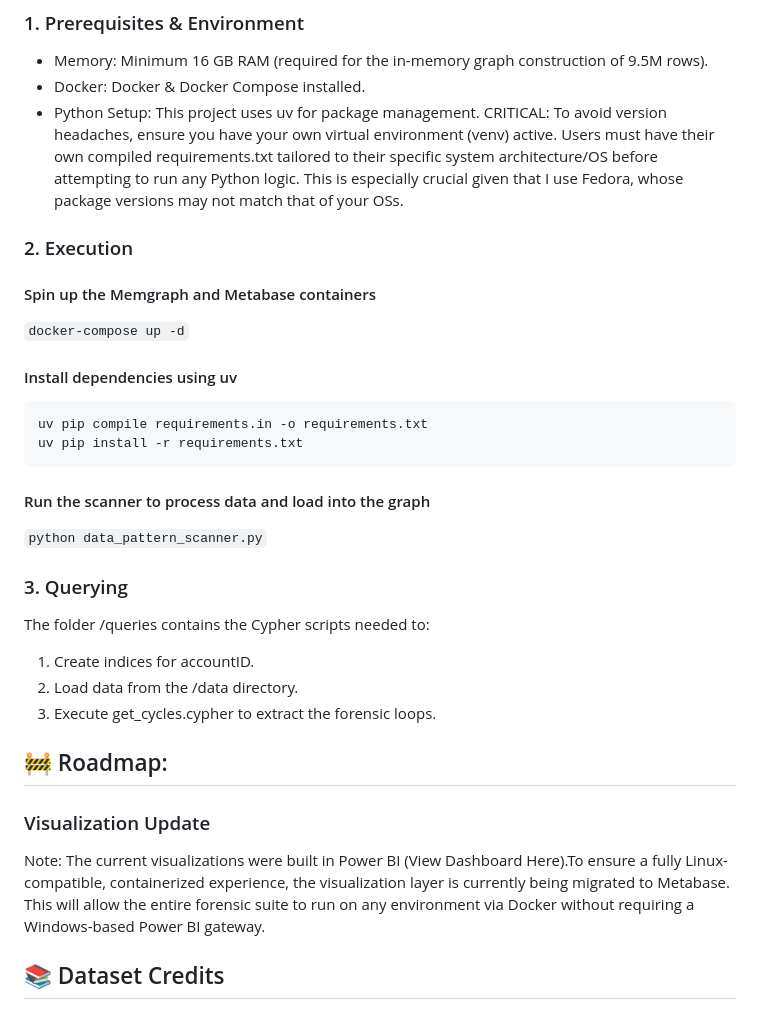
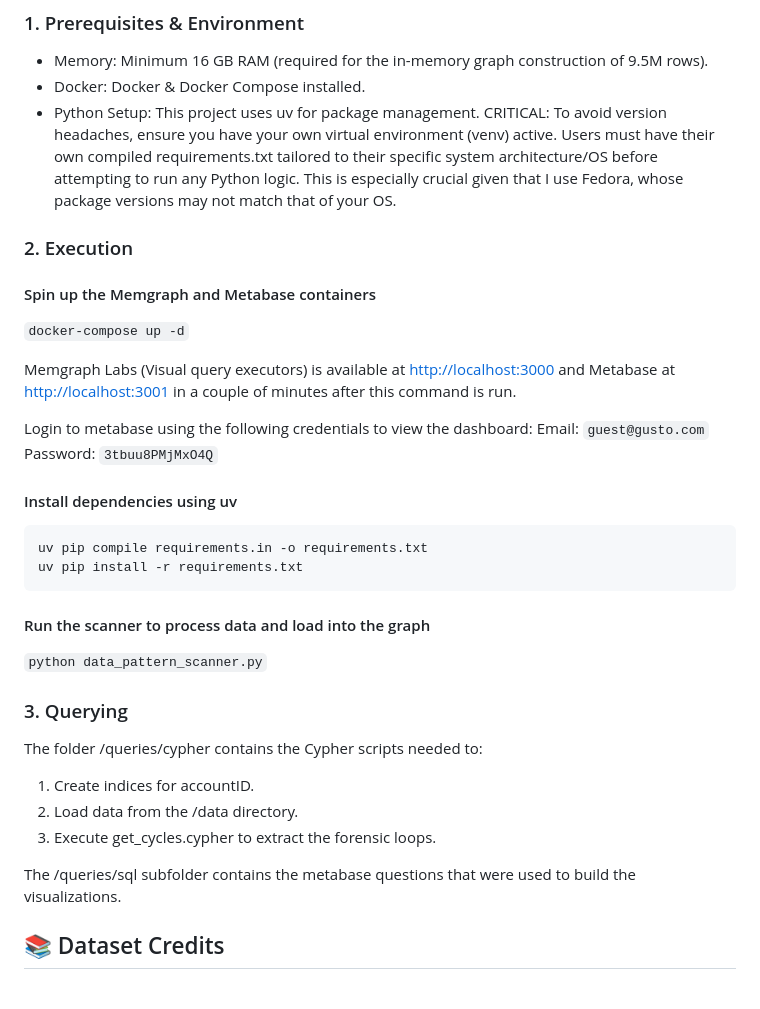
Before and after one commit to AnirudhBabu/AMLPatternDetection, a Markdown page: README.md, the part around the change printed below. Rendered like a GitHub page.

Commit message:
Switch to metabase complete

````diff
--- a/README.md
+++ b/README.md
@@ -55,11 +54,17 @@ Smurf Hover Analysis:
 * Memory: Minimum 16 GB RAM (required for the in-memory graph construction of 9.5M rows).
 * Docker: Docker & Docker Compose installed.
 * Python Setup: This project uses uv for package management.
-CRITICAL: To avoid version headaches, ensure you have your own virtual environment (venv) active. Users must have their own compiled requirements.txt tailored to their specific system architecture/OS before attempting to run any Python logic. This is especially crucial given that I use Fedora, whose package versions may not match that of your OSs.
+CRITICAL: To avoid version headaches, ensure you have your own virtual environment (venv) active. Users must have their own compiled requirements.txt tailored to their specific system architecture/OS before attempting to run any Python logic. This is especially crucial given that I use Fedora, whose package versions may not match that of your OS.
 
 ### 2. Execution
 #### Spin up the Memgraph and Metabase containers
 `docker-compose up -d`
+
+Memgraph Labs (Visual query executors) is available at [http://localhost:3000](http://localhost:3000) and Metabase at [http://localhost:3001](http://localhost:3001) in a couple of minutes after this command is run.
+
+Login to metabase using the following credentials to view the dashboard:
+Email: `guest@gusto.com`
+Password: `3tbuu8PMjMxO4Q`
 
 #### Install dependencies using uv
 ```
@@ -71,15 +76,13 @@ uv pip install -r requirements.txt
 `python data_pattern_scanner.py`
 
 ### 3. Querying
-The folder /queries contains the Cypher scripts needed to:
+The folder /queries/cypher contains the Cypher scripts needed to:
 1. Create indices for accountID.
 2. Load data from the /data directory.
 3. Execute get_cycles.cypher to extract the forensic loops.
 
+The /queries/sql subfolder contains the metabase questions that were used to build the visualizations.
 
-## 🚧 Roadmap:
-### Visualization Update
-Note: The current visualizations were built in Power BI (View Dashboard Here).To ensure a fully Linux-compatible, containerized experience, the visualization layer is currently being migrated to Metabase. This will allow the entire forensic suite to run on any environment via Docker without requiring a Windows-based Power BI gateway.
 
 ## 📚 Dataset Credits
 Utilizes the SAML-D (Synthetic Anti-Money Laundering) dataset.Citation: B. Oztas et al., "Enhancing Anti-Money Laundering: Development of a Synthetic Transaction Monitoring Dataset," 2023 IEEE ICEBE.
````
Also changed, not shown: other parts of README.md (+8 -9 lines), images/Cycle.png, images/Cycle_Hover.png (deleted), images/Smurf.png, images/Smurf_Hover.png (deleted), 14 other files.
